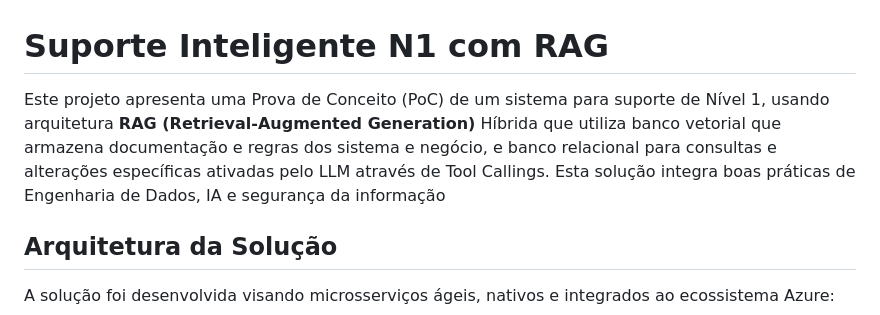
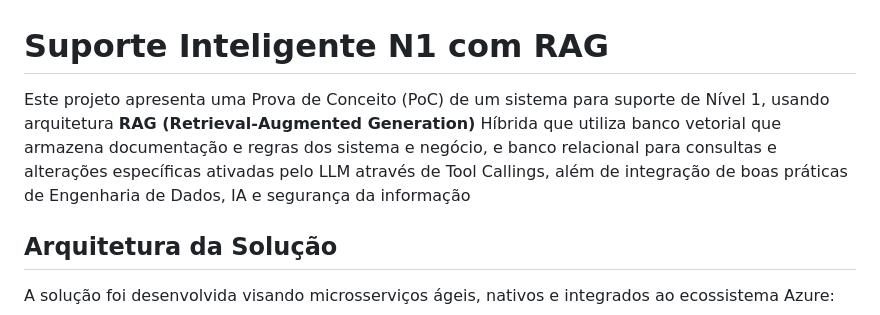
Before and after one commit to WilsonLlanos/rag_project, a Markdown page: README.md, the part around the change. Rendered like a GitHub page.

Commit message:
correções

```diff
--- a/README.md
+++ b/README.md
@@ -1,6 +1,6 @@
 # Suporte Inteligente N1 com RAG
 
-Este projeto apresenta uma Prova de Conceito (PoC) de um sistema para suporte de Nível 1, usando arquitetura **RAG (Retrieval-Augmented Generation)** Híbrida que utiliza banco vetorial que armazena documentação e regras dos sistema e negócio, e banco relacional para consultas e alterações específicas ativadas pelo LLM através de Tool Callings. Esta solução integra boas práticas de Engenharia de Dados, IA e segurança da informação
+Este projeto apresenta uma Prova de Conceito (PoC) de um sistema para suporte de Nível 1, usando arquitetura **RAG (Retrieval-Augmented Generation)** Híbrida que utiliza banco vetorial que armazena documentação e regras dos sistema e negócio, e banco relacional para consultas e alterações específicas ativadas pelo LLM através de Tool Callings, além de integração de boas práticas de Engenharia de Dados, IA e segurança da informação
 
 ## Arquitetura da Solução
 
```
